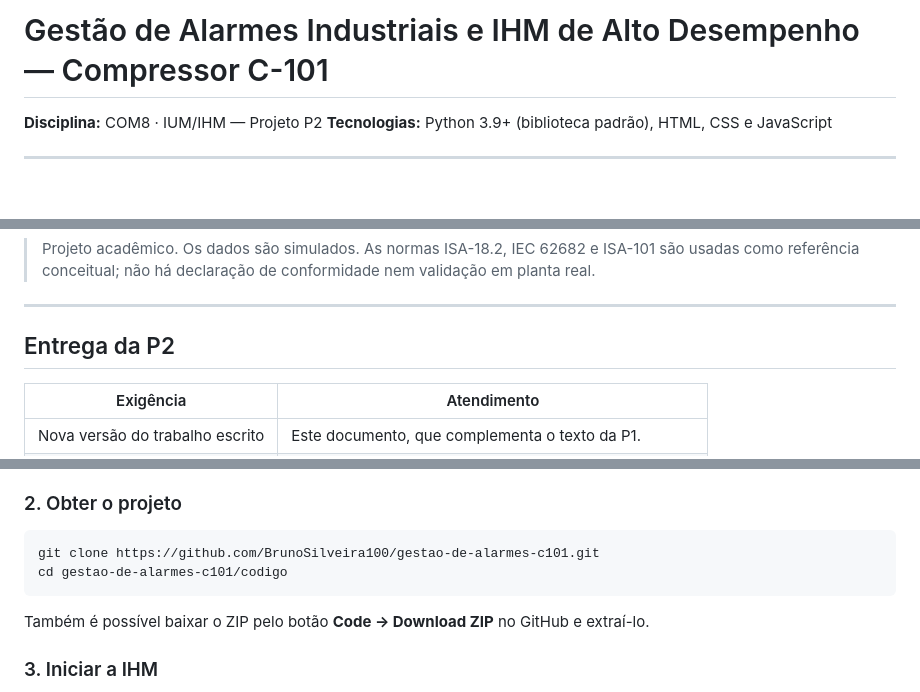
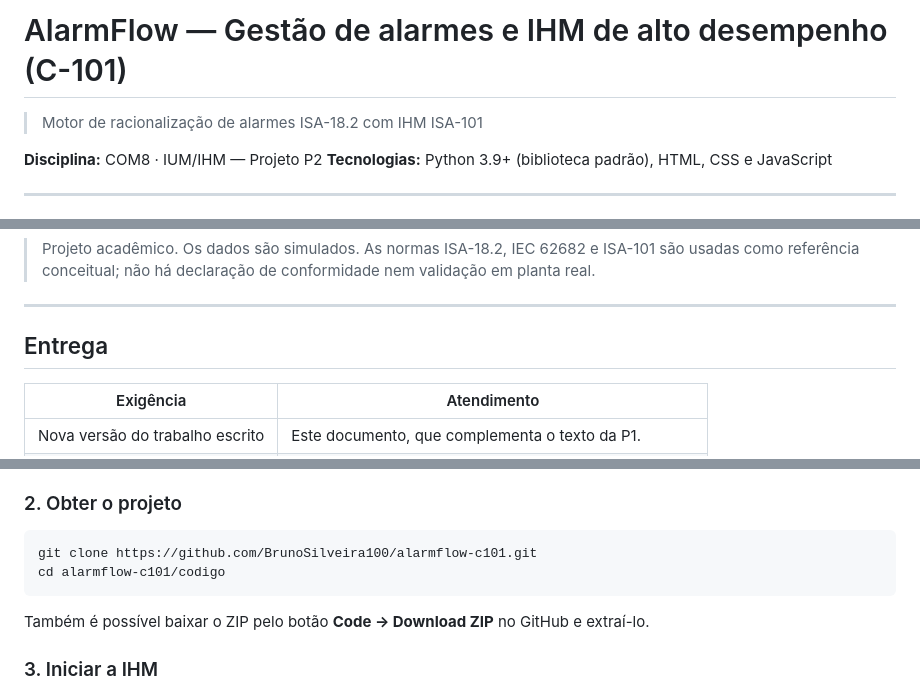
Before and after one commit to sanderson52/Gestao-de-Alarmes, a Markdown page: README.md, 3 parts joined by grey strips. Rendered like a GitHub page; blank space fills up the shorter version.

Commit message:
Renomeia o projeto para AlarmFlow
Co-Authored-By: Claude Opus 5.5 <noreply@anthropic.com>

````diff
--- a/README.md
+++ b/README.md
@@ -1,4 +1,6 @@
-# Gestão de Alarmes Industriais e IHM de Alto Desempenho — Compressor C-101
+# AlarmFlow — Gestão de alarmes e IHM de alto desempenho (C-101)
+
+> Motor de racionalização de alarmes ISA-18.2 com IHM ISA-101
 
 **Disciplina:** COM8 · IUM/IHM — Projeto P2
 **Tecnologias:** Python 3.9+ (biblioteca padrão), HTML, CSS e JavaScript
@@ -22,7 +24,7 @@ alarmes críticos.
 
 ---
 
-## Entrega da P2
+## Entrega
 
 | Exigência | Atendimento |
 |---|---|
@@ -42,8 +44,8 @@ Python 3.9 ou superior ([python.org](https://www.python.org/downloads/)). No Win
 ### 2. Obter o projeto
 
 ```bash
-git clone https://github.com/BrunoSilveira100/gestao-de-alarmes-c101.git
-cd gestao-de-alarmes-c101/codigo
+git clone https://github.com/BrunoSilveira100/alarmflow-c101.git
+cd alarmflow-c101/codigo
 ```
 
 Também é possível baixar o ZIP pelo botão **Code → Download ZIP** no GitHub e extraí-lo.
````
Also changed, not shown: other parts of README.md (+0 -2 lines), codigo/README.md (+1 -1 lines).
